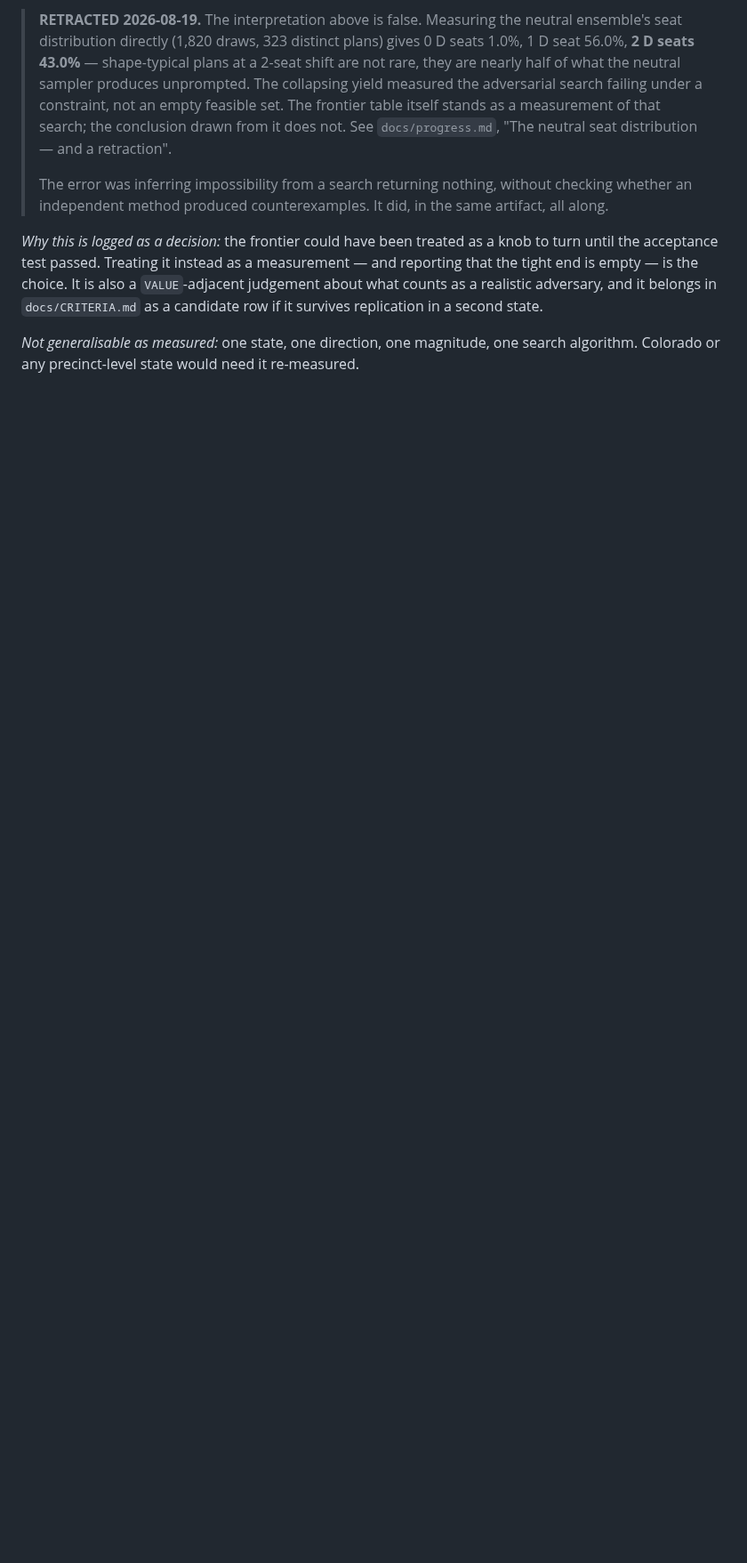
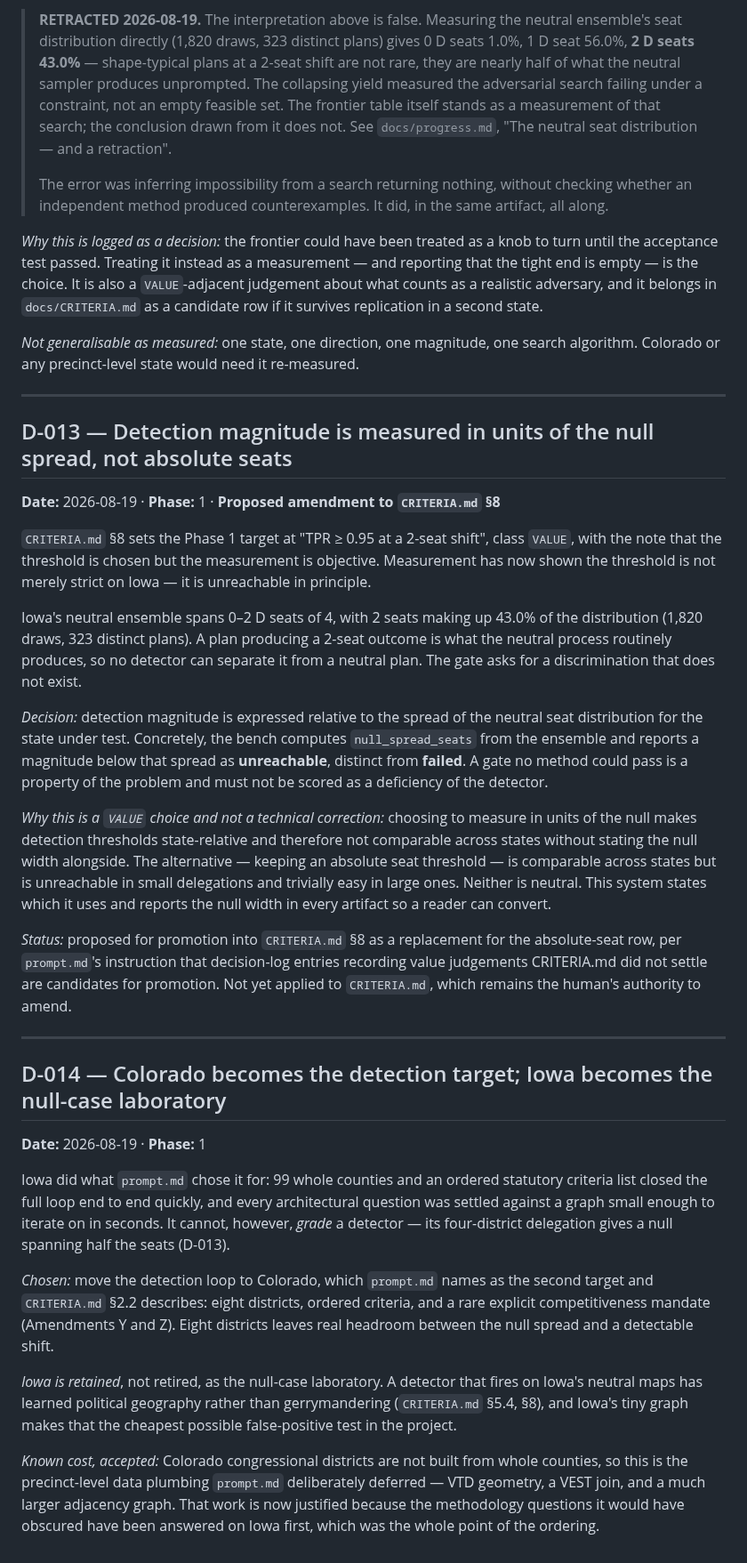
Before and after one commit to Hackshaven/districting-bench, a Markdown page: docs/DECISIONS.md, the part around the change. Shown at 89% size. Rendered like a GitHub page; blank space fills up the shorter version.

```diff
--- a/docs/DECISIONS.md
+++ b/docs/DECISIONS.md
@@ -287,3 +287,66 @@ judgement about what counts as a realistic adversary, and it belongs in
 
 *Not generalisable as measured:* one state, one direction, one magnitude, one
 search algorithm. Colorado or any precinct-level state would need it re-measured.
+
+---
+
+## D-013 — Detection magnitude is measured in units of the null spread, not absolute seats
+
+**Date:** 2026-08-19 · **Phase:** 1 · **Proposed amendment to `CRITERIA.md` §8**
+
+`CRITERIA.md` §8 sets the Phase 1 target at "TPR ≥ 0.95 at a 2-seat shift", class
+`VALUE`, with the note that the threshold is chosen but the measurement is
+objective. Measurement has now shown the threshold is not merely strict on Iowa —
+it is unreachable in principle.
+
+Iowa's neutral ensemble spans 0–2 D seats of 4, with 2 seats making up 43.0% of the
+distribution (1,820 draws, 323 distinct plans). A plan producing a 2-seat outcome is
+what the neutral process routinely produces, so no detector can separate it from a
+neutral plan. The gate asks for a discrimination that does not exist.
+
+*Decision:* detection magnitude is expressed relative to the spread of the neutral
+seat distribution for the state under test. Concretely, the bench computes
+`null_spread_seats` from the ensemble and reports a magnitude below that spread as
+**unreachable**, distinct from **failed**. A gate no method could pass is a property
+of the problem and must not be scored as a deficiency of the detector.
+
+*Why this is a `VALUE` choice and not a technical correction:* choosing to measure
+in units of the null makes detection thresholds state-relative and therefore not
+comparable across states without stating the null width alongside. The alternative —
+keeping an absolute seat threshold — is comparable across states but is unreachable
+in small delegations and trivially easy in large ones. Neither is neutral. This
+system states which it uses and reports the null width in every artifact so a reader
+can convert.
+
+*Status:* proposed for promotion into `CRITERIA.md` §8 as a replacement for the
+absolute-seat row, per `prompt.md`'s instruction that decision-log entries recording
+value judgements CRITERIA.md did not settle are candidates for promotion. Not yet
+applied to `CRITERIA.md`, which remains the human's authority to amend.
+
+---
+
+## D-014 — Colorado becomes the detection target; Iowa becomes the null-case laboratory
+
+**Date:** 2026-08-19 · **Phase:** 1
+
+Iowa did what `prompt.md` chose it for: 99 whole counties and an ordered statutory
+criteria list closed the full loop end to end quickly, and every architectural
+question was settled against a graph small enough to iterate on in seconds. It
+cannot, however, *grade* a detector — its four-district delegation gives a null
+spanning half the seats (D-013).
+
+*Chosen:* move the detection loop to Colorado, which `prompt.md` names as the second
+target and `CRITERIA.md` §2.2 describes: eight districts, ordered criteria, and a
+rare explicit competitiveness mandate (Amendments Y and Z). Eight districts leaves
+real headroom between the null spread and a detectable shift.
+
+*Iowa is retained*, not retired, as the null-case laboratory. A detector that fires
+on Iowa's neutral maps has learned political geography rather than gerrymandering
+(`CRITERIA.md` §5.4, §8), and Iowa's tiny graph makes that the cheapest possible
+false-positive test in the project.
+
+*Known cost, accepted:* Colorado congressional districts are not built from whole
+counties, so this is the precinct-level data plumbing `prompt.md` deliberately
+deferred — VTD geometry, a VEST join, and a much larger adjacency graph. That work
+is now justified because the methodology questions it would have obscured have been
+answered on Iowa first, which was the whole point of the ordering.
```
Also changed, not shown: README.md (+21 -0 lines), docs/ARCHITECTURE.md (+6 -1 lines), docs/figures/ia-neutral-seat-distribution.png (added), 1 other file.
